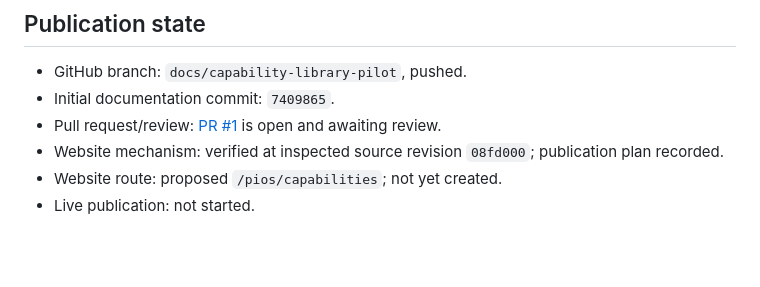
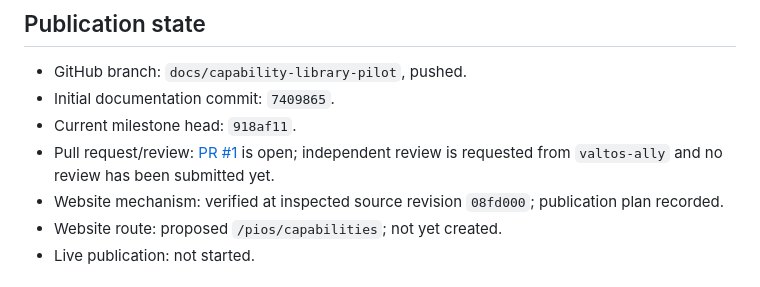
Before and after one commit to peecos/pios, a Markdown page: docs/capabilities/work-status.md, the part around the change. GitHub-like rendering; blank space fills up the shorter version.

Commit message:
docs: record capability review request

```diff
--- a/docs/capabilities/work-status.md
+++ b/docs/capabilities/work-status.md
@@ -129,7 +129,8 @@
 
 - GitHub branch: `docs/capability-library-pilot`, pushed.
 - Initial documentation commit: `7409865`.
-- Pull request/review: [PR #1](https://github.com/peecos/pios/pull/1) is open and awaiting review.
+- Current milestone head: `918af11`.
+- Pull request/review: [PR #1](https://github.com/peecos/pios/pull/1) is open; independent review is requested from `valtos-ally` and no review has been submitted yet.
 - Website mechanism: verified at inspected source revision `08fd000`; publication plan recorded.
 - Website route: proposed `/pios/capabilities`; not yet created.
 - Live publication: not started.
```
